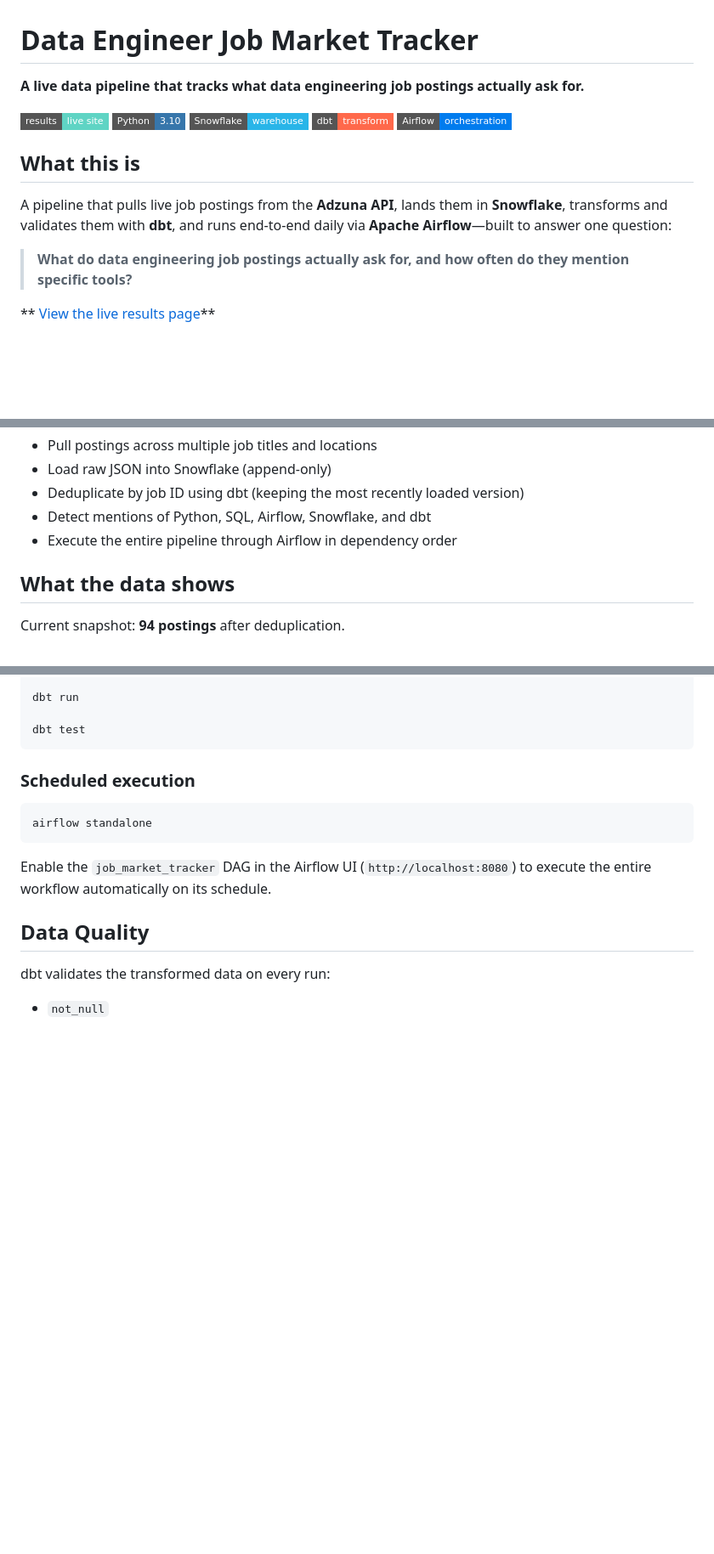
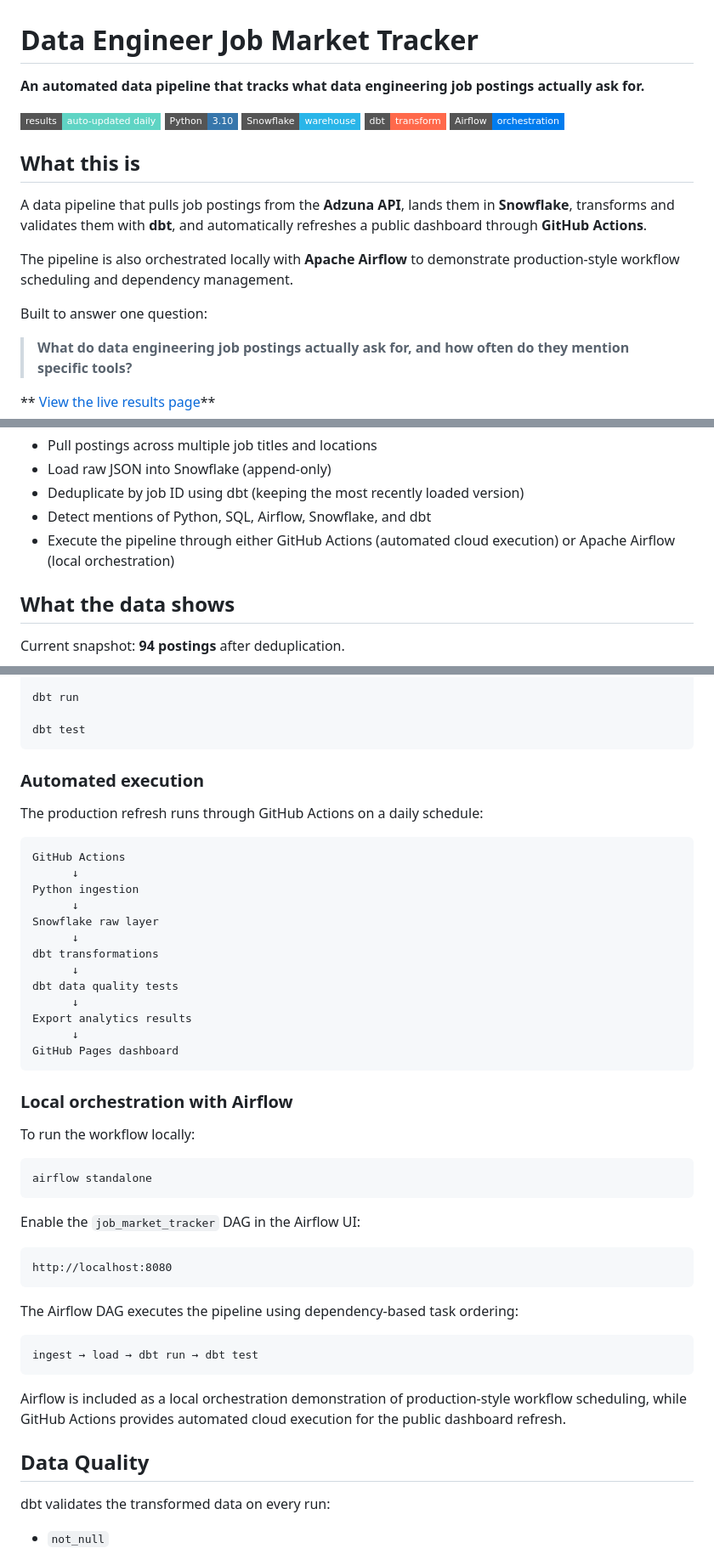
Before and after one commit to xjiang16/job-market-tracker, a Markdown page: README.md, 3 parts joined by grey strips. Shown at 85% size. Rendered like a GitHub page; badges without logos; blank space fills up the shorter version.

````diff
--- a/README.md
+++ b/README.md
@@ -1,8 +1,8 @@
 # Data Engineer Job Market Tracker
 
-**A live data pipeline that tracks what data engineering job postings actually ask for.**
+**An automated data pipeline that tracks what data engineering job postings actually ask for.**
 
-[![Live Results](https://img.shields.io/badge/results-live_site-5fd4c4?style=flat-square)](https://xjiang16.github.io/job-market-tracker/)
+[![Live Results](https://img.shields.io/badge/results-auto--updated_daily-5fd4c4?style=flat-square)](https://xjiang16.github.io/job-market-tracker/)
 ![Python](https://img.shields.io/badge/Python-3.10-3776AB?style=flat-square&logo=python&logoColor=white)
 ![Snowflake](https://img.shields.io/badge/Snowflake-warehouse-29B5E8?style=flat-square&logo=snowflake&logoColor=white)
 ![dbt](https://img.shields.io/badge/dbt-transform-FF694B?style=flat-square&logo=dbt&logoColor=white)
@@ -12,7 +12,11 @@
 
 ## What this is
 
-A pipeline that pulls live job postings from the **Adzuna API**, lands them in **Snowflake**, transforms and validates them with **dbt**, and runs end-to-end daily via **Apache Airflow**—built to answer one question:
+A data pipeline that pulls job postings from the **Adzuna API**, lands them in **Snowflake**, transforms and validates them with **dbt**, and automatically refreshes a public dashboard through **GitHub Actions**.
+
+The pipeline is also orchestrated locally with **Apache Airflow** to demonstrate production-style workflow scheduling and dependency management.
+
+Built to answer one question:
 
 > **What do data engineering job postings actually ask for, and how often do they mention specific tools?**
 
@@ -63,8 +74,7 @@ Every run:
 - Load raw JSON into Snowflake (append-only)
 - Deduplicate by job ID using dbt (keeping the most recently loaded version)
 - Detect mentions of Python, SQL, Airflow, Snowflake, and dbt
-- Execute the entire pipeline through Airflow in dependency order
-
+- Execute the pipeline through either GitHub Actions (automated cloud execution) or Apache Airflow (local orchestration)
 
 
 ## What the data shows
@@ -241,14 +313,47 @@ dbt test
 
 
 
-### Scheduled execution
+### Automated execution
+
+The production refresh runs through GitHub Actions on a daily schedule:
+
+```text
+GitHub Actions
+      ↓
+Python ingestion
+      ↓
+Snowflake raw layer
+      ↓
+dbt transformations
+      ↓
+dbt data quality tests
+      ↓
+Export analytics results
+      ↓
+GitHub Pages dashboard
+```
+
+### Local orchestration with Airflow
+
+To run the workflow locally:
 
 ```bash
 airflow standalone
 ```
 
-Enable the `job_market_tracker` DAG in the Airflow UI (`http://localhost:8080`) to execute the entire workflow automatically on its schedule.
+Enable the `job_market_tracker` DAG in the Airflow UI:
 
+```text
+http://localhost:8080
+```
+
+The Airflow DAG executes the pipeline using dependency-based task ordering:
+
+```text
+ingest → load → dbt run → dbt test
+```
+
+Airflow is included as a local orchestration demonstration of production-style workflow scheduling, while GitHub Actions provides automated cloud execution for the public dashboard refresh.
 
 
 ## Data Quality
````
Also changed, not shown: other parts of README.md (+77 -8 lines).
